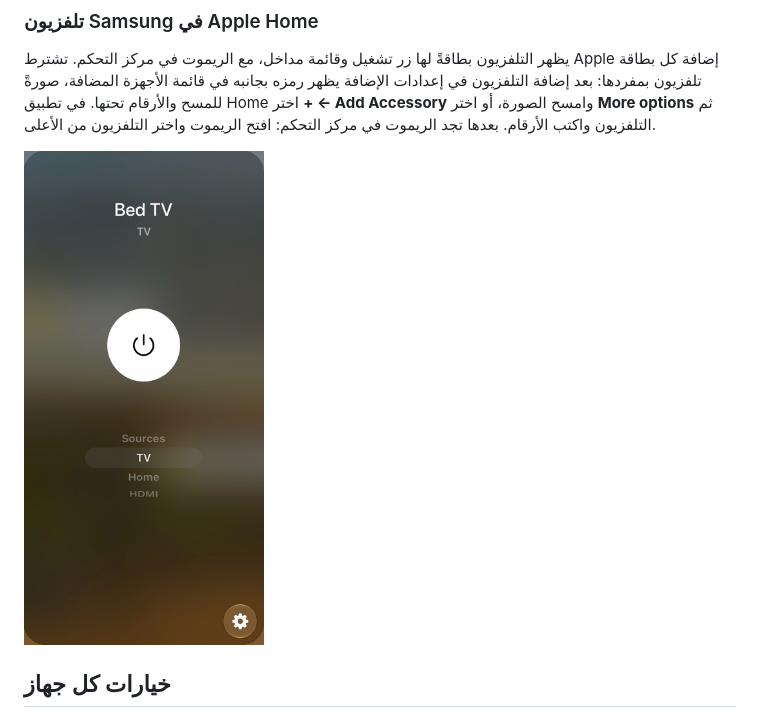
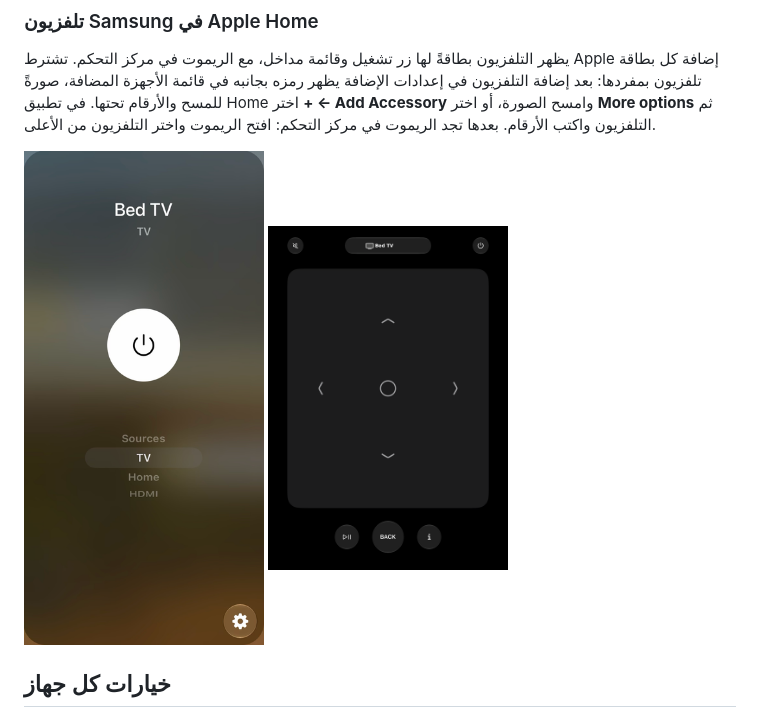
Before and after one commit to Abdulazizruh/homebridge-samsung-local, a Markdown page: README.ar.md, the part around the change. Rendered like a GitHub page; pictures changed too: assets/screenshots/tv-remote.png (added).

Commit message:
Guide: picture of the Control Centre remote for a TV
Co-Authored-By: Claude Fable 5.2 <noreply@anthropic.com>
Claude-Session: https://claude.ai/code/session_018cUGsxHzvqdRnDpE8VNbY2

```diff
--- a/README.ar.md
+++ b/README.ar.md
@@ -141,6 +141,7 @@ npm install --save homebridge-samsung-local
 
 <p>
   <img src="assets/screenshots/tv-tile.png" alt="تلفزيون Samsung بطاقةً في Apple Home: التشغيل والمداخل" width="240">
+  <img src="assets/screenshots/tv-remote.png" alt="ريموت مركز التحكم للتلفزيون: الأسهم والرجوع والتشغيل والإيقاف المؤقت والمعلومات والكتم والتشغيل" width="240">
 </p>
 
 ## خيارات كل جهاز
```
Also changed, not shown: README.md (+1 -0 lines).
